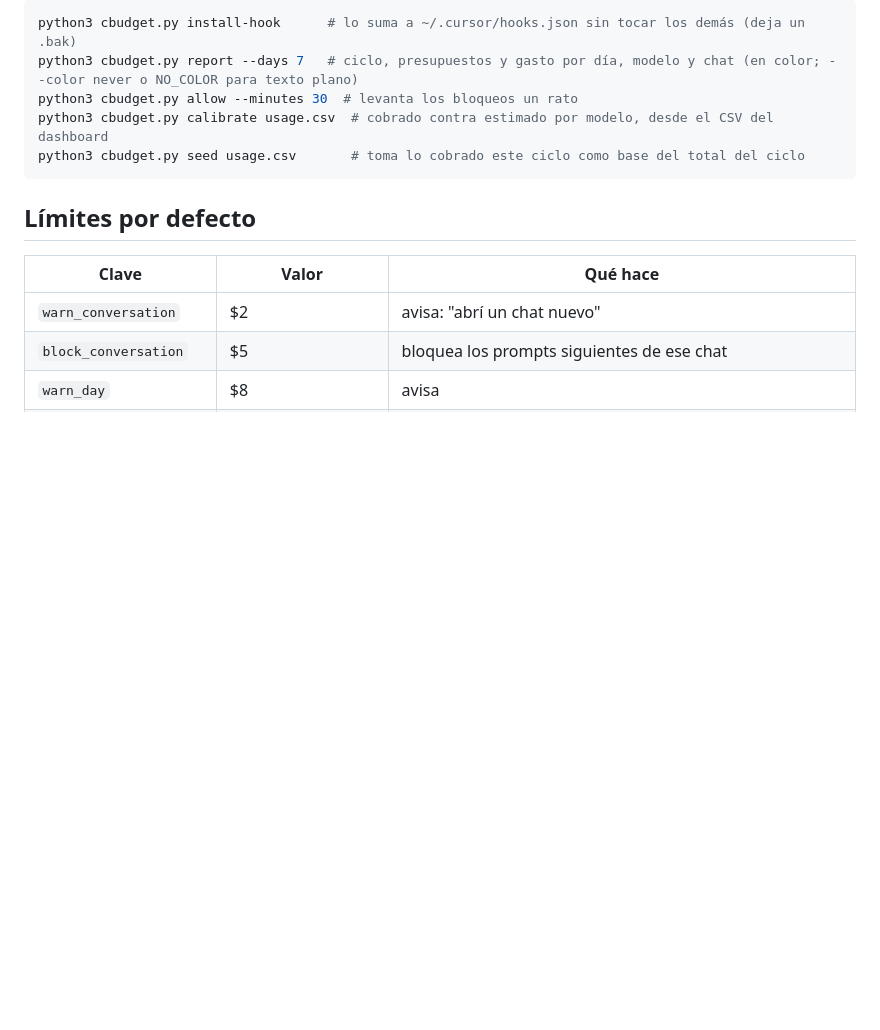
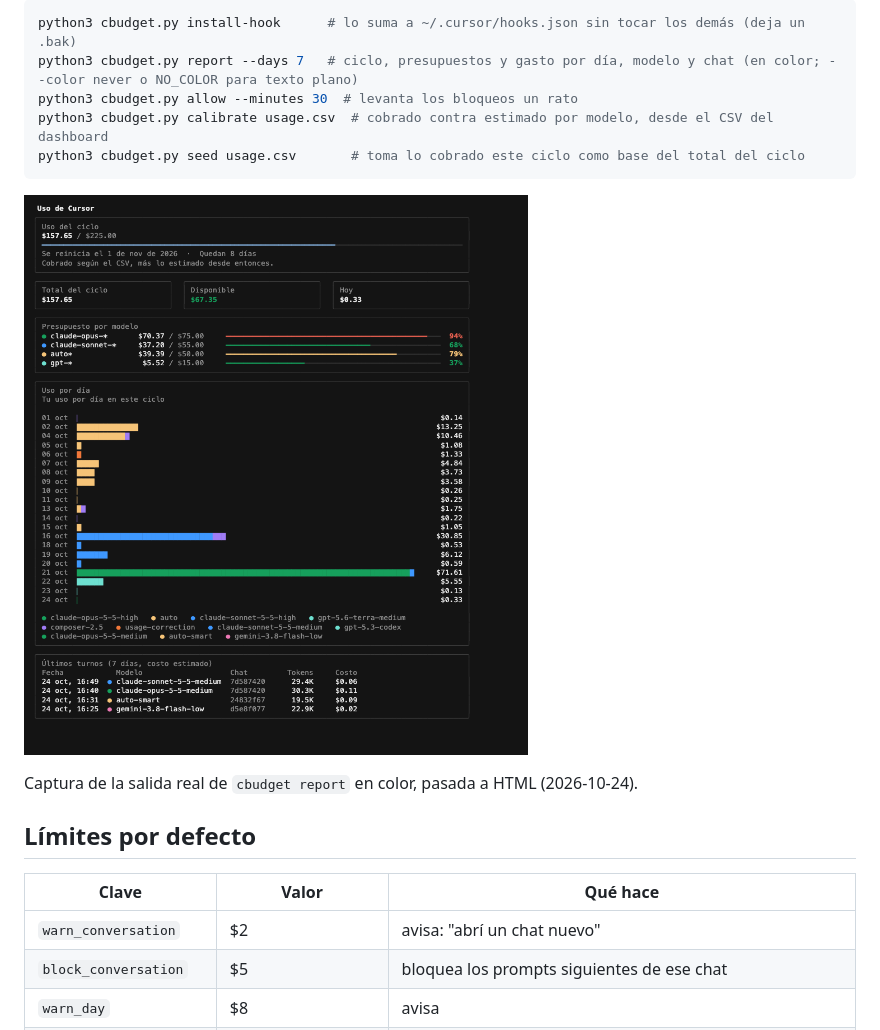
Before and after one commit to josefigueredo/cursor-budget, a Markdown page: README.md, the part around the change. Rendered like a GitHub page; pictures changed too: docs/report.png (added); blank space fills up the shorter version.

Commit message:
feat: report con el look de la página de uso de Cursor

````diff
--- a/README.md
+++ b/README.md
@@ -14,6 +14,10 @@ python3 cbudget.py allow --minutes 30  # levanta los bloqueos un rato
 python3 cbudget.py calibrate usage.csv  # cobrado contra estimado por modelo, desde el CSV del dashboard
 python3 cbudget.py seed usage.csv       # toma lo cobrado este ciclo como base del total del ciclo
 ```
+
+![cbudget report](docs/report.png)
+
+Captura de la salida real de `cbudget report` en color, pasada a HTML (2026-10-24).
 
 ## Límites por defecto
 
````
Also changed, not shown: 3 other files.
